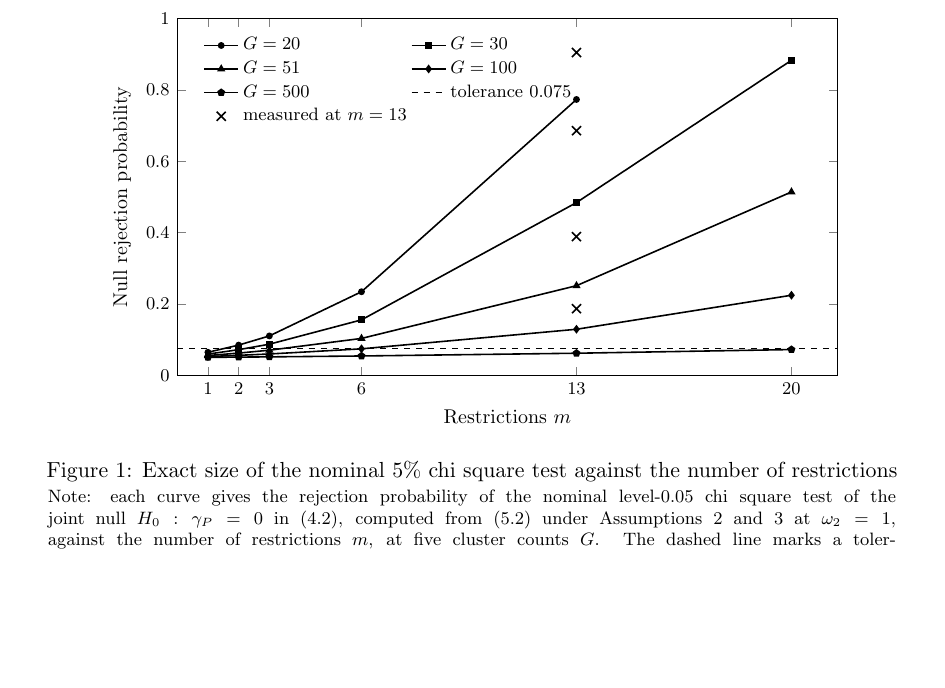
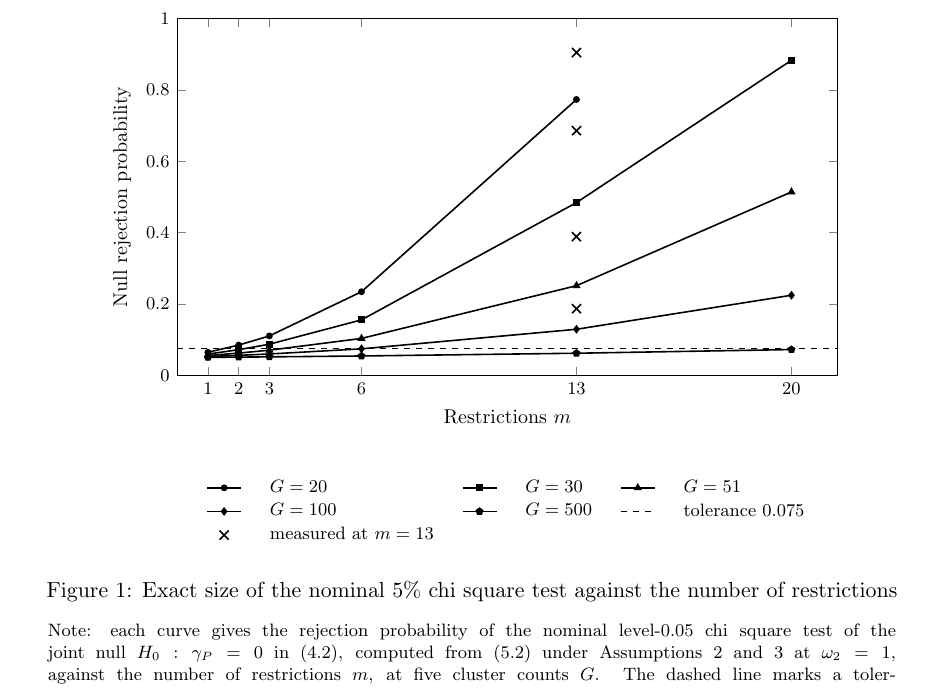
Before and after one commit to opxie1/what-pre-trends-cannot-see, a LaTeX paper (paper/main.tex): part of page 17 of 46, cut so that both start at the same text, the shorter picture padded with empty space. Compiled offline with pdfLaTeX.

Commit message:
Fix caption collisions and the figure legend overlap
The article class sets belowcaptionskip to zero, and every table caption in this
paper sits above its table, so a caption running to two lines landed on the
toprule. Measured clearance was 1.3pt for Tables 2 and 3, which is a collision,
and 3.1pt for Table 4. In Table 1 the rule was drawn over the caption text and
the table appeared to have no top rule at all. Setting belowcaptionskip to 7pt
gives every caption between 6.4 and 8.5pt of clearance.

The Figure 1 legend was placed north west inside the axis with no fill, so the
curves and the measured markers were drawn through the legend text. The marker
for G = 20 at m = 13, which is 0.905, sat on top of the tolerance entry. The
legend now sits below the axis in three columns and nothing overlaps.

Checked by measurement rather than by eye. A layout audit of all 46 pages finds
no content outside the text block and no caption with under 4pt of clearance.
The eleven apparent text and rule collisions it reports are fraction bars in
displayed mathematics, confirmed against equation 5.2.

```diff
--- a/paper/main.tex
+++ b/paper/main.tex
@@ -29,6 +29,11 @@
 \newtheorem{definition}{Definition}
 
 \numberwithin{equation}{section}
+
+% Captions sit above tables, and the article class leaves no space below a
+% caption, so a caption running to two lines collides with \toprule.
+\setlength{\abovecaptionskip}{10pt}
+\setlength{\belowcaptionskip}{7pt}
 
 \title{What Pre-Trends Cannot See:\\[2pt]
 Testing for Treatment-Induced Recording Change\\[2pt]
@@ -904,10 +909,10 @@ against $m$ at five cluster counts.
   xmin=0, xmax=21.5, ymin=0, ymax=1,
   xtick={1,2,3,6,13,20},
   ytick={0,0.2,0.4,0.6,0.8,1.0},
-  legend pos=north west,
   legend cell align=left,
-  legend columns=2,
-  legend style={font=\footnotesize, draw=none, fill=none},
+  legend columns=3,
+  legend style={font=\footnotesize, draw=none, fill=none,
+    at={(0.5,-0.27)}, anchor=north, column sep=1.1em},
   tick label style={font=\footnotesize},
   label style={font=\small},
 ]
```
Also changed, not shown: paper/main.pdf.
